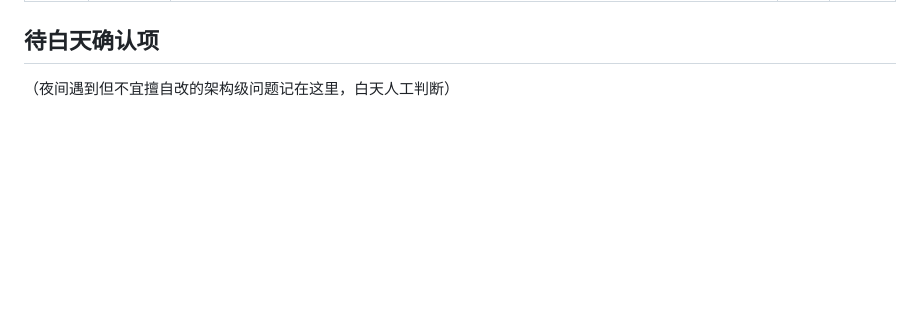
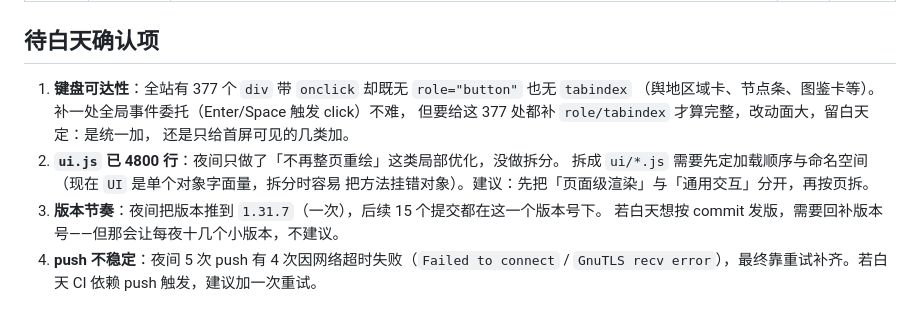
Before and after one commit to hai1995/idle-shanhaijing, a Markdown page: docs/AUTO_NIGHT_LOG.md, the part around the change. Rendered like a GitHub page; blank space fills up the shorter version.

```diff
--- a/docs/AUTO_NIGHT_LOG.md
+++ b/docs/AUTO_NIGHT_LOG.md
@@ -24,4 +24,14 @@
 
 ## 待白天确认项
 
-（夜间遇到但不宜擅自改的架构级问题记在这里，白天人工判断）
+1. **键盘可达性**：全站有 377 个 `div` 带 `onclick` 却既无 `role="button"` 也无 `tabindex`
+   （舆地区域卡、节点条、图鉴卡等）。补一处全局事件委托（Enter/Space 触发 click）不难，
+   但要给这 377 处都补 `role/tabindex` 才算完整，改动面大，留白天定：是统一加，
+   还是只给首屏可见的几类加。
+2. **`ui.js` 已 4800 行**：夜间只做了「不再整页重绘」这类局部优化，没做拆分。
+   拆成 `ui/*.js` 需要先定加载顺序与命名空间（现在 `UI` 是单个对象字面量，拆分时容易
+   把方法挂错对象）。建议：先把「页面级渲染」与「通用交互」分开，再按页拆。
+3. **版本节奏**：夜间把版本推到 `1.31.7`（一次），后续 15 个提交都在这一个版本号下。
+   若白天想按 commit 发版，需要回补版本号——但那会让每夜十几个小版本，不建议。
+4. **push 不稳定**：夜间 5 次 push 有 4 次因网络超时失败（`Failed to connect` /
+   `GnuTLS recv error`），最终靠重试补齐。若白天 CI 依赖 push 触发，建议加一次重试。
```
Also changed, not shown: docs/CHANGELOG.md (+38 -0 lines).
